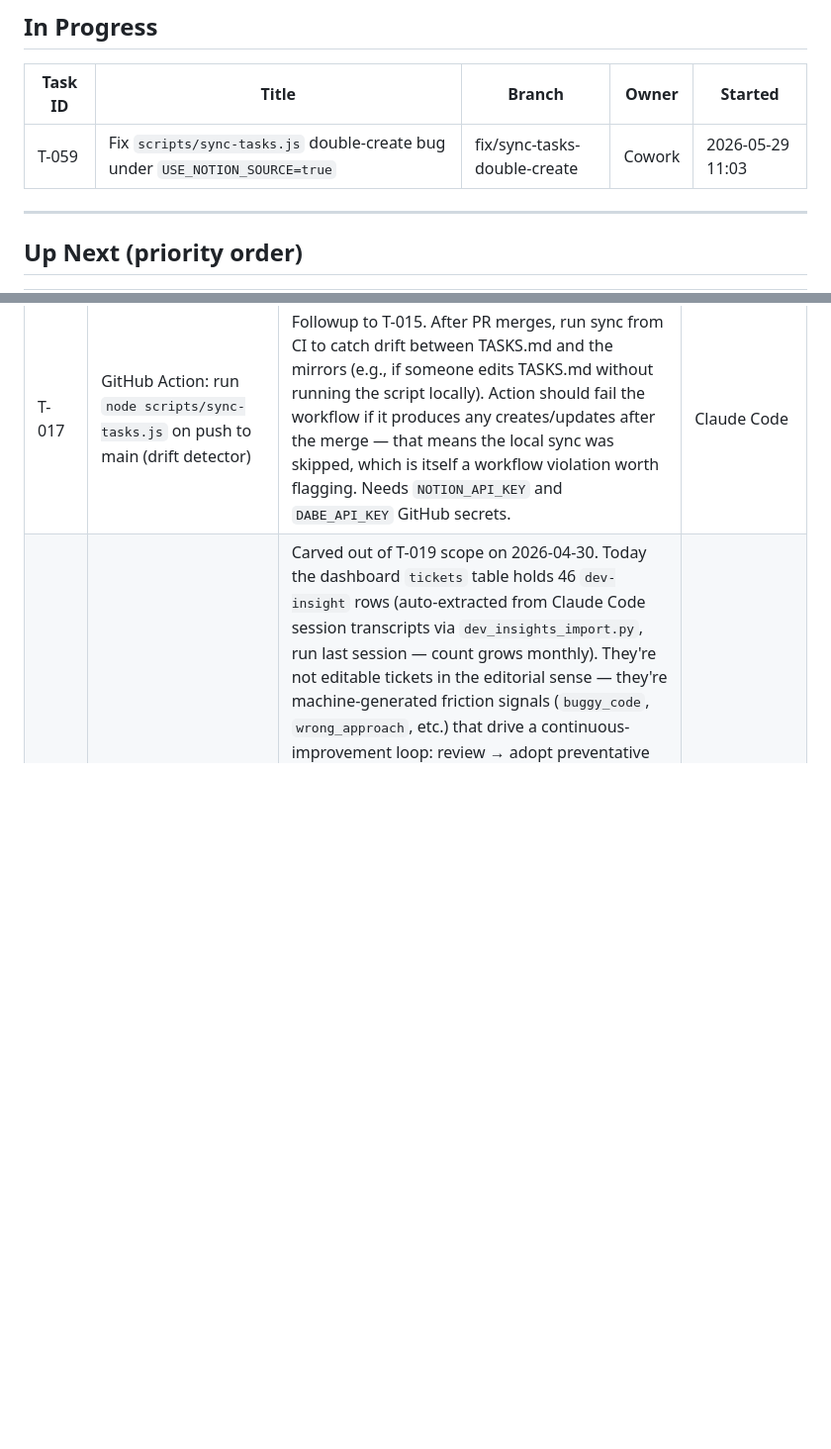
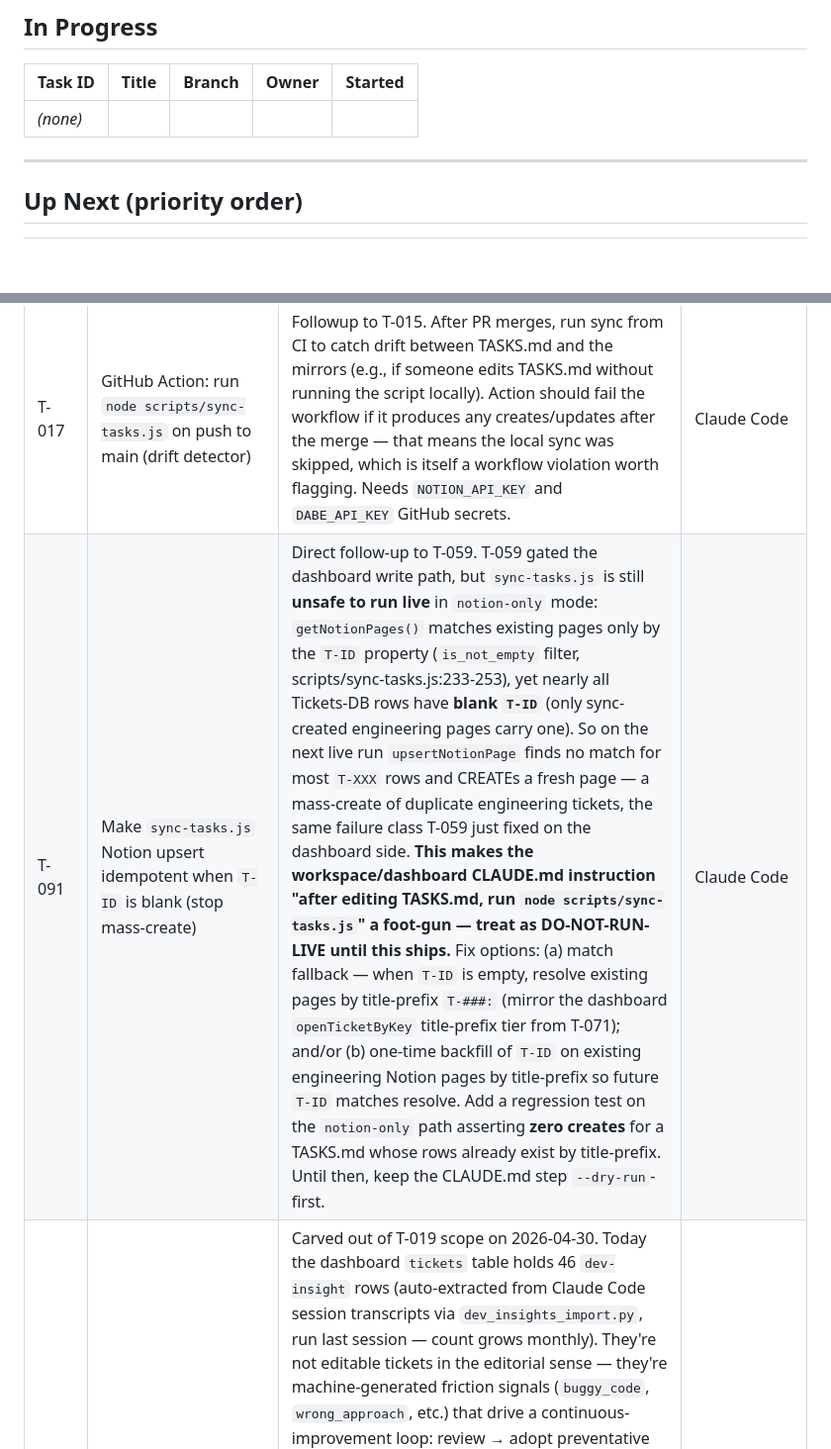
Before and after one commit to PrismAIAnalytics/prism-ai-dashboard, a Markdown page: TASKS.md, 2 parts joined by grey strips. Shown at 99% size. Rendered like a GitHub page; blank space fills up the shorter version.

Commit message:
chore: close T-059 + queue T-091 follow-up (free WIP=1 lock) (#77)
* chore: close T-059 in TASKS.md (PR #76 merged 8842348), free WIP=1 lock

* chore: queue T-091 — sync-tasks.js Notion idempotency follow-up to T-059

```diff
--- a/TASKS.md
+++ b/TASKS.md
@@ -9,7 +9,7 @@
 
 | Task ID | Title | Branch | Owner | Started |
 |---------|-------|--------|-------|---------|
-| T-059 | Fix `scripts/sync-tasks.js` double-create bug under `USE_NOTION_SOURCE=true` | fix/sync-tasks-double-create | Cowork | 2026-05-29 11:03 |
+| _(none)_ | | | | |
 
 ---
 
@@ -26,6 +26,7 @@
 | T-014 | Fix missing Sign Out button when logged in | Discovered 2026-04-28 during post-rotation smoke-test on prod. Logged in as `michele` on the dashboard root URL — sidebar shows all nav links (Overview through Finance) but the `.nav-user` div (`index.html:683`) with the username + Sign Out button never renders, leaving the user with no UI path to log out. Workaround documented today: `localStorage.removeItem('prism_token'); location.reload()` in DevTools. **Likely causes to investigate (in order):** (1) `hideLoginScreen()` at `index.html:4864` sets `#nav-user.style.display = 'flex'` — verify this fires after login and that the element is in the DOM at that point. (2) The `<nav>` may have `overflow:hidden` or a fixed height that clips the user block when the menu is long; check the nav CSS rules and the cascade. (3) `.nav-user` CSS may default-hide via media query or be missing layout rules. Repro: log in as any user at https://dashboard-api-production-dabe.up.railway.app/ (root, not /login.html), inspect the sidebar bottom. Expected: username + Sign Out button visible below "Invoices". | Claude Code |
 | T-016 | Add pre-commit hook that runs `node scripts/sync-tasks.js` when TASKS.md is staged | Followup to T-015. Today the sync is manual and easy to forget — protocol updates in WORKFLOW.md §4 step 4 help, but a pre-commit hook makes it automatic and fail-loud. Hook should: detect TASKS.md in staged files; run sync; abort the commit if sync fails. Use husky or a plain `.git/hooks/pre-commit` script (latter is repo-portable). | Claude Code |
 | T-017 | GitHub Action: run `node scripts/sync-tasks.js` on push to main (drift detector) | Followup to T-015. After PR merges, run sync from CI to catch drift between TASKS.md and the mirrors (e.g., if someone edits TASKS.md without running the script locally). Action should fail the workflow if it produces any creates/updates after the merge — that means the local sync was skipped, which is itself a workflow violation worth flagging. Needs `NOTION_API_KEY` and `DABE_API_KEY` GitHub secrets. | Claude Code |
+| T-091 | Make `sync-tasks.js` Notion upsert idempotent when `T-ID` is blank (stop mass-create) | Direct follow-up to T-059. T-059 gated the dashboard write path, but `sync-tasks.js` is still **unsafe to run live** in `notion-only` mode: `getNotionPages()` matches existing pages only by the `T-ID` property (`is_not_empty` filter, scripts/sync-tasks.js:233-253), yet nearly all Tickets-DB rows have **blank `T-ID`** (only sync-created engineering pages carry one). So on the next live run `upsertNotionPage` finds no match for most `T-XXX` rows and CREATEs a fresh page — a mass-create of duplicate engineering tickets, the same failure class T-059 just fixed on the dashboard side. **This makes the workspace/dashboard CLAUDE.md instruction "after editing TASKS.md, run `node scripts/sync-tasks.js`" a foot-gun — treat as DO-NOT-RUN-LIVE until this ships.** Fix options: (a) match fallback — when `T-ID` is empty, resolve existing pages by title-prefix `T-###:` (mirror the dashboard `openTicketByKey` title-prefix tier from T-071); and/or (b) one-time backfill of `T-ID` on existing engineering Notion pages by title-prefix so future `T-ID` matches resolve. Add a regression test on the `notion-only` path asserting **zero creates** for a TASKS.md whose rows already exist by title-prefix. Until then, keep the CLAUDE.md step `--dry-run`-first. | Claude Code |
 | T-020 | Dev Insights review surface (monthly improvement loop) | Carved out of T-019 scope on 2026-04-30. Today the dashboard `tickets` table holds 46 `dev-insight` rows (auto-extracted from Claude Code session transcripts via `dev_insights_import.py`, run last session — count grows monthly). They're not editable tickets in the editorial sense — they're machine-generated friction signals (`buggy_code`, `wrong_approach`, etc.) that drive a continuous-improvement loop: review → adopt preventative measure (skill / hook / process change) or dismiss. T-019 hides them from the Tickets page; T-020 builds the dedicated UI: a Dev Insights page with monthly batch review, group-by friction type, inline disposition editing (`new` / `adopted` / `dismissed` / `duplicate`), free-text "preventative measure taken" field, "Convert to ticket" action that spawns a Notion follow-up ticket, and an archive view for prior months. Deliverable: one new page in `public/index.html`, schema additions for disposition fields, monthly cadence documented in WORKFLOW.md. | Claude Code |
 | T-036d | Daily Agenda End of Day — orchestrator structured output contract (followup to T-036c) | Two-surface ticket. **Dashboard side:** add `top_10 TEXT` column to `daily_reviews` SQLite schema in `server.js` (~line 1000, before `summary`) with a safe migration via the `migrateCRMColumns` pattern; extend POST validators + INSERT/UPDATE statements at lines 4076–4115 to accept the new field. **Orchestrator side (outside this repo, in the Claude Scheduled skill folder at `~/OneDrive/Documents/Claude/Scheduled/prism-log-sync/SKILL.md` or whichever skill writes the daily summary):** stop concatenating everything into `summary`; populate the 9 existing category columns directly (clients_revenue / sprint_progress / development / marketing / training / services_pricing / infrastructure / other_milestones / reminders); write Top 10 as a JSON array of `{n, text, tag?}` to the new `top_10` column; reserve `summary` for a 2–4 sentence Narrative only. After T-036d ships, T-036c's markdown parser becomes dead-letter (used only for backfill / legacy entries). | Claude Code (dashboard side) + orchestrator-skill author (orchestrator side) |
 | T-046 | Mission Control — Google Calendar OAuth + token storage (Phase 4 of T-036–T-055 roadmap) | Server-side OAuth flow mirroring the QuickBooks pattern at `server.js:5816+` (`/api/qbo/connect|callback|status`). New `services/googleCalendar.js` handles auth + token refresh + event fetch. New SQLite table `google_calendar_tokens` (single-row, same shape as `qbo_tokens`). New env: `GOOGLE_CLIENT_ID`, `GOOGLE_CLIENT_SECRET`, `GOOGLE_REDIRECT_URI`. Scope: `https://www.googleapis.com/auth/calendar.readonly` (read-only sufficient for v1 Calendar page mirror). Account: Michele's primary `michele@prismaianalytics.com` only for v1 (multi-calendar = Phase 4.5 if needed). New routes: `/api/google-calendar/connect|callback|status|disconnect`. Graceful degradation: when not connected, Calendar page's Personal filter chip disabled with tooltip. **Pre-flight operational work (Michele, ~15 min):** create a Google Cloud project, enable Calendar API, register OAuth client, add the Railway redirect URI. **Leverage Brief:** `PRISM-Vault/Admin/Leverage-Briefs/T-046.md`. Independent of T-043/T-044 — Phase 4 work can begin in parallel with Phase 3 if pre-flight is done. | Michele (Google Cloud Console pre-flight) + Claude Code (code) |
```
Also changed, not shown: other parts of TASKS.md (+1 -0 lines).
